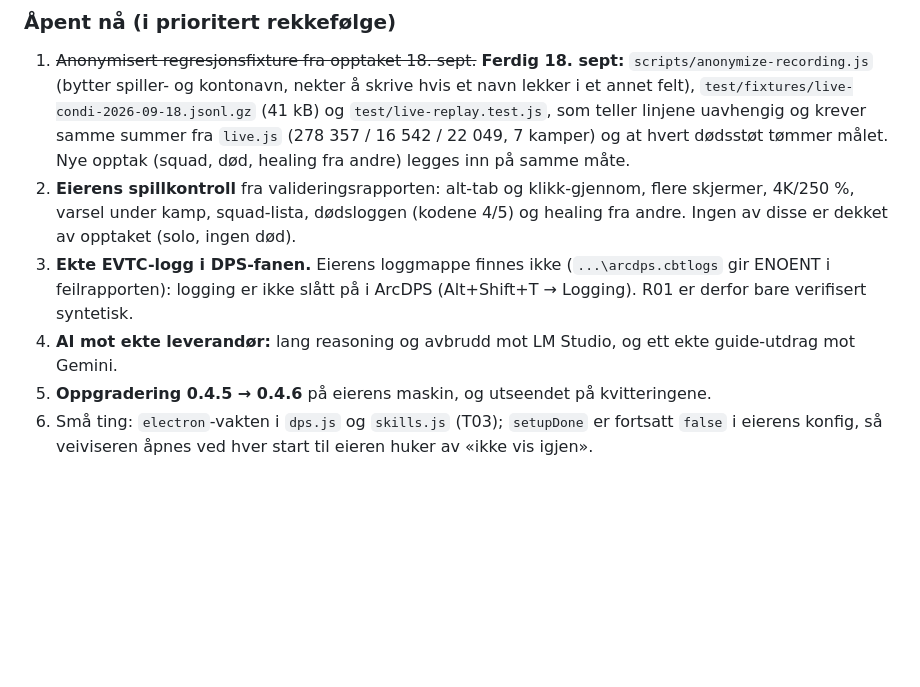
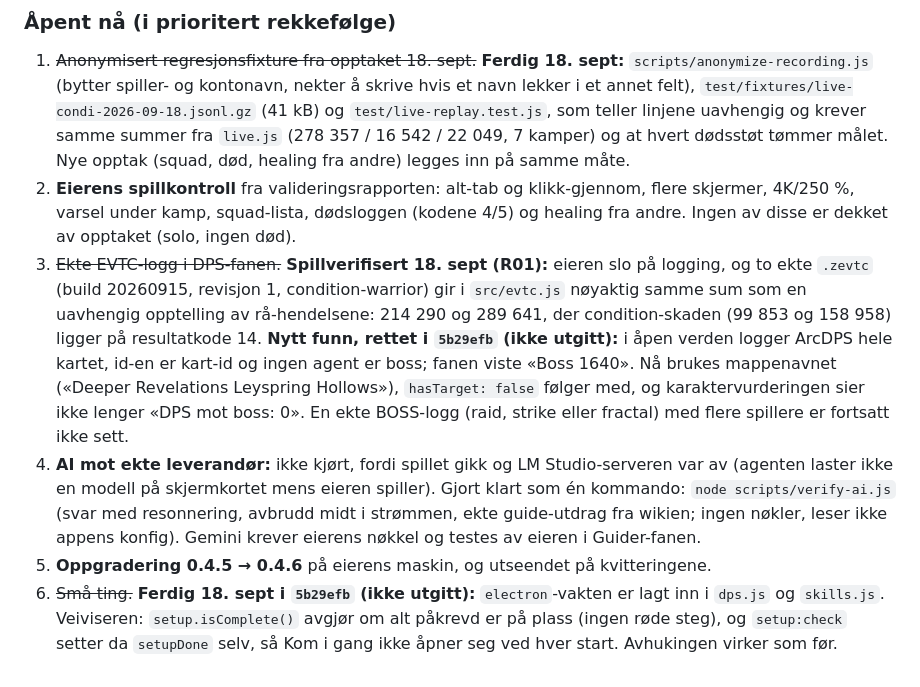
Before and after one commit to Samuron39/gw2-api-overlay-mm, a Markdown page: docs/PLAN-stabilisering-2026-09-17.md, the part around one of its changes. GitHub-like rendering; blank space fills up the shorter version.

```diff
--- a/docs/PLAN-stabilisering-2026-09-17.md
+++ b/docs/PLAN-stabilisering-2026-09-17.md
@@ -224,7 +224,7 @@ Henvisningene under er til fase/punkt i `docs/PLAN-review-fixes.md`. Eldre punkt
 
 1. ~~Anonymisert regresjonsfixture fra opptaket 18. sept.~~ **Ferdig 18. sept:** `scripts/anonymize-recording.js` (bytter spiller- og kontonavn, nekter å skrive hvis et navn lekker i et annet felt), `test/fixtures/live-condi-2026-09-18.jsonl.gz` (41 kB) og `test/live-replay.test.js`, som teller linjene uavhengig og krever samme summer fra `live.js` (278 357 / 16 542 / 22 049, 7 kamper) og at hvert dødsstøt tømmer målet. Nye opptak (squad, død, healing fra andre) legges inn på samme måte.
 2. **Eierens spillkontroll** fra valideringsrapporten: alt-tab og klikk-gjennom, flere skjermer, 4K/250 %, varsel under kamp, squad-lista, dødsloggen (kodene 4/5) og healing fra andre. Ingen av disse er dekket av opptaket (solo, ingen død).
-3. **Ekte EVTC-logg i DPS-fanen.** Eierens loggmappe finnes ikke (`...\arcdps.cbtlogs` gir ENOENT i feilrapporten): logging er ikke slått på i ArcDPS (Alt+Shift+T → Logging). R01 er derfor bare verifisert syntetisk.
-4. **AI mot ekte leverandør:** lang reasoning og avbrudd mot LM Studio, og ett ekte guide-utdrag mot Gemini.
+3. ~~Ekte EVTC-logg i DPS-fanen.~~ **Spillverifisert 18. sept (R01):** eieren slo på logging, og to ekte `.zevtc` (build 20260915, revisjon 1, condition-warrior) gir i `src/evtc.js` nøyaktig samme sum som en uavhengig opptelling av rå-hendelsene: 214 290 og 289 641, der condition-skaden (99 853 og 158 958) ligger på resultatkode 14. **Nytt funn, rettet i `5b29efb` (ikke utgitt):** i åpen verden logger ArcDPS hele kartet, id-en er kart-id og ingen agent er boss; fanen viste «Boss 1640». Nå brukes mappenavnet («Deeper Revelations Leyspring Hollows»), `hasTarget: false` følger med, og karaktervurderingen sier ikke lenger «DPS mot boss: 0». En ekte BOSS-logg (raid, strike eller fractal) med flere spillere er fortsatt ikke sett.
+4. **AI mot ekte leverandør:** ikke kjørt, fordi spillet gikk og LM Studio-serveren var av (agenten laster ikke en modell på skjermkortet mens eieren spiller). Gjort klart som én kommando: `node scripts/verify-ai.js` (svar med resonnering, avbrudd midt i strømmen, ekte guide-utdrag fra wikien; ingen nøkler, leser ikke appens konfig). Gemini krever eierens nøkkel og testes av eieren i Guider-fanen.
 5. **Oppgradering 0.4.5 → 0.4.6** på eierens maskin, og utseendet på kvitteringene.
-6. Små ting: `electron`-vakten i `dps.js` og `skills.js` (T03); `setupDone` er fortsatt `false` i eierens konfig, så veiviseren åpnes ved hver start til eieren huker av «ikke vis igjen».
+6. ~~Små ting.~~ **Ferdig 18. sept i `5b29efb` (ikke utgitt):** `electron`-vakten er lagt inn i `dps.js` og `skills.js`. Veiviseren: `setup.isComplete()` avgjør om alt påkrevd er på plass (ingen røde steg), og `setup:check` setter da `setupDone` selv, så Kom i gang ikke åpner seg ved hver start. Avhukingen virker som før.
```
Also changed, not shown: other parts of docs/PLAN-stabilisering-2026-09-17.md (+1 -1 lines), AGENTS.md (+8 -1 lines).
